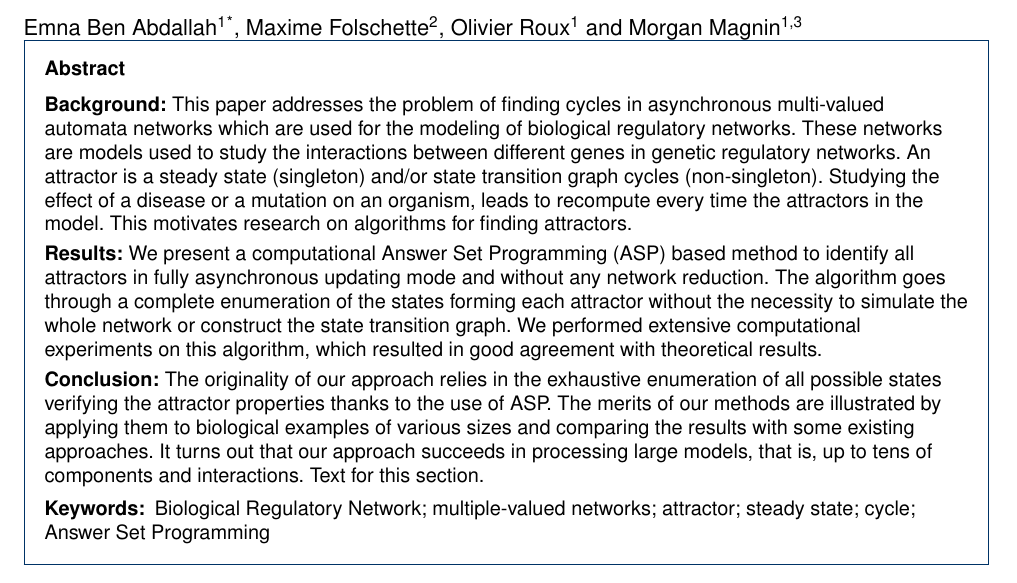
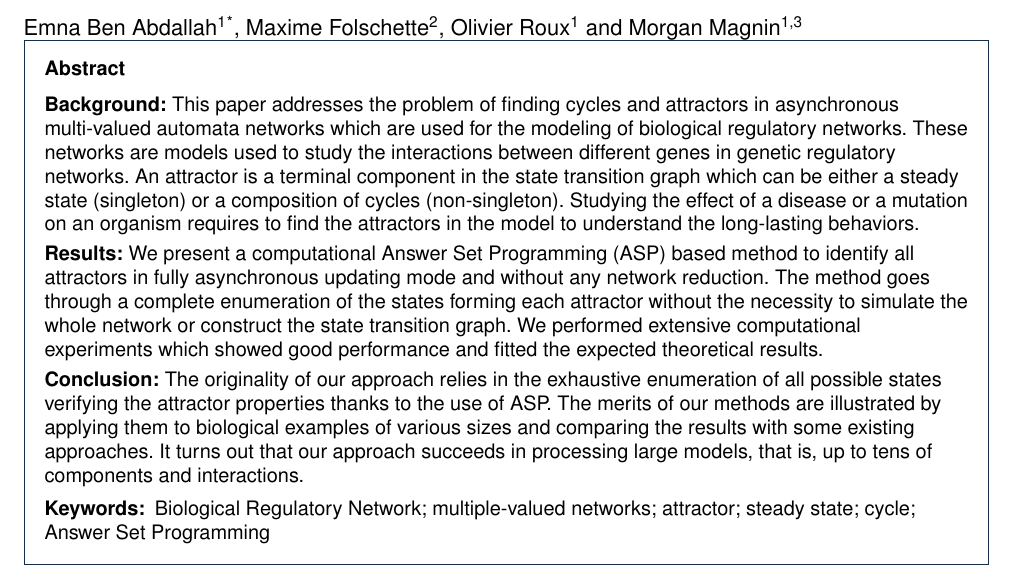
Before and after one commit to EmnaBenAbdallah/BMC-2016, a LaTeX document (main.tex): part of page 1 of 12, cut so that both start at the same text. Compiled offline with pdfLaTeX.

Commit message:
proofread abstract

```diff
--- a/main.tex
+++ b/main.tex
@@ -217,6 +217,7 @@ numberstyle=\tiny\color{darkgray},
 \usepackage{color}
 \newcommand{\Emna}[1]{\textcolor{red}{#1}}
 \newcommand{\EmnaRq}[1]{\textcolor{green}{#1}}
+\newcommand{\Maxime}[1]{\textcolor{violet}{#1}}
 
 %%% Put your definitions there:
 \startlocaldefs
@@ -315,12 +316,12 @@ numberstyle=\tiny\color{darkgray},
 
 \begin{abstract} % abstract
 \parttitle{Background}
-This paper addresses the problem of finding cycles in asynchronous multi-valued automata networks which are used for the modeling of biological regulatory networks. These networks are models used to study the interactions between different genes in genetic regulatory networks. An attractor is a steady state (singleton) and/or state transition graph cycles (non-singleton). Studying the effect of a disease or a mutation on an organism, leads to recompute every time the attractors in the model. This motivates research on algorithms for finding attractors.
+This paper addresses the problem of finding cycles and attractors in asynchronous multi-valued automata networks which are used for the modeling of biological regulatory networks. These networks are models used to study the interactions between different genes in genetic regulatory networks. An attractor is a terminal component in the state transition graph which can be either a steady state (singleton) or a composition of cycles (non-singleton). Studying the effect of a disease or a mutation on an organism requires to find the attractors in the model to understand the long-lasting behaviors.
+%This motivates research on algorithms for finding attractors.
 \parttitle{Results}
-We present a computational Answer Set Programming (ASP) based method to identify all attractors in fully asynchronous updating mode and without any network reduction. The algorithm goes through a complete enumeration of the states forming each attractor without the necessity to simulate the whole network or construct the state transition graph. We performed extensive computational experiments on this algorithm, which resulted in good agreement with theoretical results.
+We present a computational Answer Set Programming (ASP) based method to identify all attractors in fully asynchronous updating mode and without any network reduction. The method goes through a complete enumeration of the states forming each attractor without the necessity to simulate the whole network or construct the state transition graph. We performed extensive computational experiments which showed good performance and fitted the expected theoretical results.
 \parttitle{Conclusion}
 The originality of our approach relies in the exhaustive enumeration of all possible states verifying the attractor properties thanks to the use of ASP. The merits of our methods are illustrated by applying them to biological examples of various sizes and comparing the results with some existing approaches. It turns out that our approach succeeds in processing large models, that is, up to tens of components and interactions.
-Text for this section.
 \end{abstract}
 
 \begin{keyword}
```
